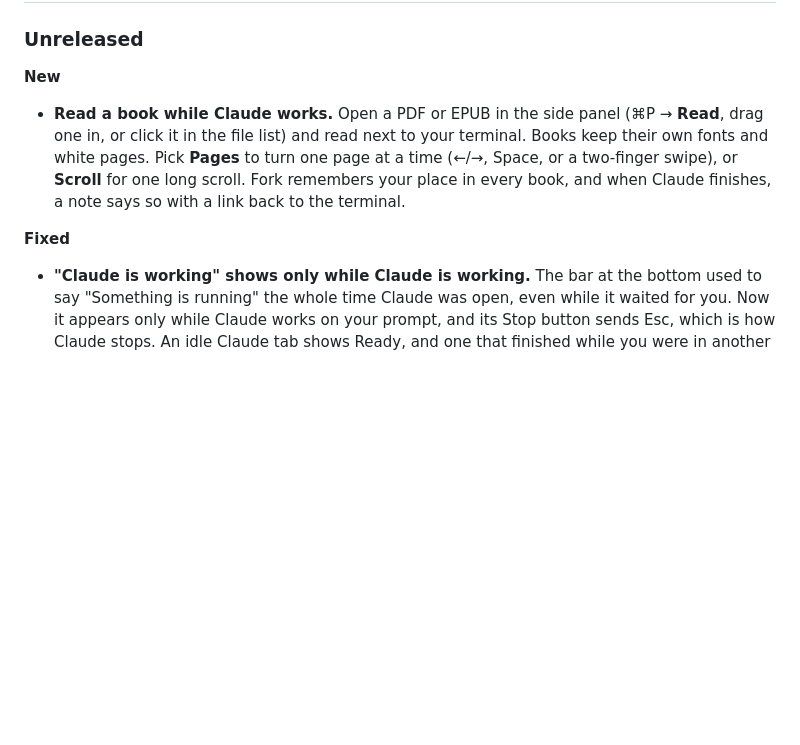
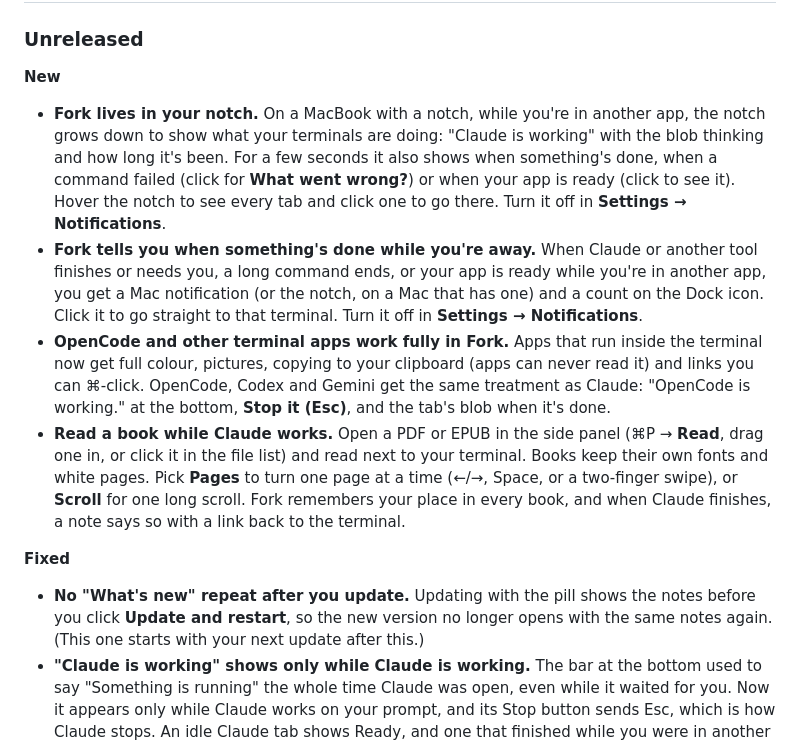
Before and after one commit to harshii0509/Fork, a Markdown page: CHANGELOG.md, the part around the change. Drawn GitHub-style; blank space fills up the shorter version.

Commit message:
Release notes for 0.4.0
Co-Authored-By: Claude Opus 5.5 (1M context) <noreply@anthropic.com>
Claude-Session: https://claude.ai/code/session_01QQQLviCfb3bqu6TPFdU8rA

```diff
--- a/CHANGELOG.md
+++ b/CHANGELOG.md
@@ -38,9 +38,13 @@ When you swipe up with three fingers, Granola's window turns into a frosted card
 ### Unreleased
 
 **New**
+- **Fork lives in your notch.** On a MacBook with a notch, while you're in another app, the notch grows down to show what your terminals are doing: "Claude is working" with the blob thinking and how long it's been. For a few seconds it also shows when something's done, when a command failed (click for **What went wrong?**) or when your app is ready (click to see it). Hover the notch to see every tab and click one to go there. Turn it off in **Settings → Notifications**.
+- **Fork tells you when something's done while you're away.** When Claude or another tool finishes or needs you, a long command ends, or your app is ready while you're in another app, you get a Mac notification (or the notch, on a Mac that has one) and a count on the Dock icon. Click it to go straight to that terminal. Turn it off in **Settings → Notifications**.
+- **OpenCode and other terminal apps work fully in Fork.** Apps that run inside the terminal now get full colour, pictures, copying to your clipboard (apps can never read it) and links you can ⌘-click. OpenCode, Codex and Gemini get the same treatment as Claude: "OpenCode is working." at the bottom, **Stop it (Esc)**, and the tab's blob when it's done.
 - **Read a book while Claude works.** Open a PDF or EPUB in the side panel (⌘P → **Read**, drag one in, or click it in the file list) and read next to your terminal. Books keep their own fonts and white pages. Pick **Pages** to turn one page at a time (←/→, Space, or a two-finger swipe), or **Scroll** for one long scroll. Fork remembers your place in every book, and when Claude finishes, a note says so with a link back to the terminal.
 
 **Fixed**
+- **No "What's new" repeat after you update.** Updating with the pill shows the notes before you click **Update and restart**, so the new version no longer opens with the same notes again. (This one starts with your next update after this.)
 - **"Claude is working" shows only while Claude is working.** The bar at the bottom used to say "Something is running" the whole time Claude was open, even while it waited for you. Now it appears only while Claude works on your prompt, and its Stop button sends Esc, which is how Claude stops. An idle Claude tab shows Ready, and one that finished while you were in another tab says "Finished while you were away". Plain `claude` also reopens properly after a restart now.
 
 ### 0.3.1 — 2026-09-26
```
